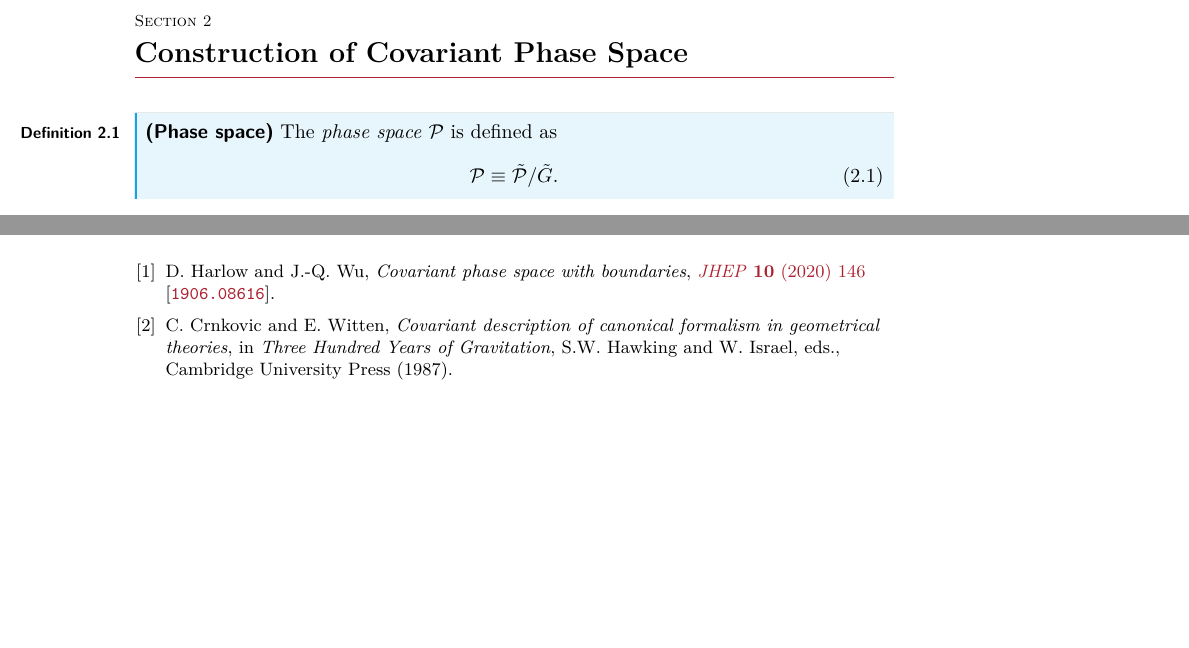
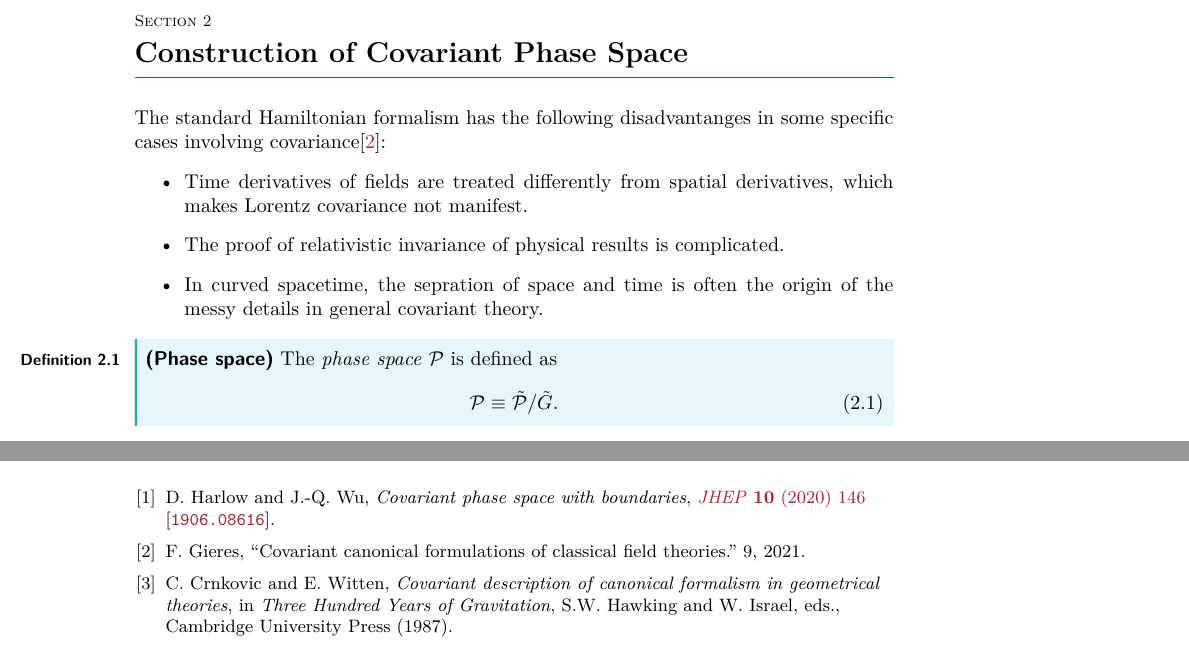
Before and after one commit to Zhou-Shangjie/covariant-phase-space, a LaTeX document (main.tex): two parts of pages 4 and 9 of 9, joined at a grey line, cut so that both start at the same text, the shorter picture padded with empty space. Compiled offline with pdfLaTeX.

Commit message:
added motivation

```diff
--- a/main.tex
+++ b/main.tex
@@ -76,6 +76,12 @@ The usual Hamiltonian mechanics can be restored if we take
 \end{equation}
 
 \section{Construction of Covariant Phase Space}
+The standard Hamiltonian formalism has the following disadvantanges in some specific cases involving covariance\cite{Gieres:2021ekc}:
+\begin{itemize}
+    \item Time derivatives of fields are treated differently from spatial derivatives, which makes Lorentz covariance not manifest.
+    \item The proof of relativistic invariance of physical results is complicated.
+    \item In curved spacetime, the sepration of space and time is often the origin of the messy details in general covariant theory.
+\end{itemize}
 \begin{definition}[Phase space]
     The \textit{phase space} $\mathcal{P}$ is defined as
     \begin{equation}
```
Also changed, not shown: ref.bib (+10 -0 lines).
